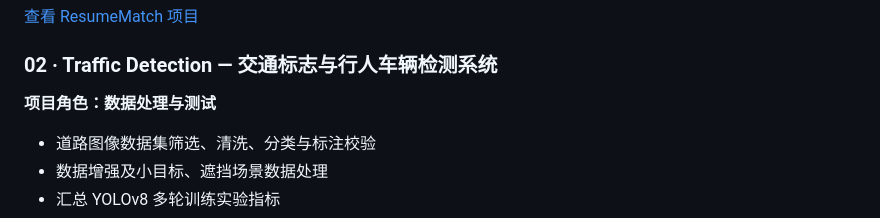
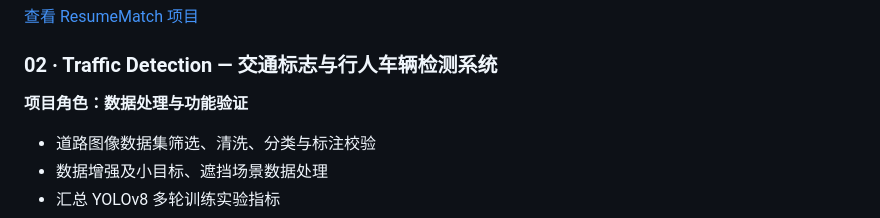
Before and after one commit to 259bian/259bian.github.io, a Markdown page: README.md, the part around the change. GitHub-like rendering.

```diff
--- a/README.md
+++ b/README.md
@@ -42,7 +42,7 @@
 [查看 ResumeMatch 项目](https://github.com/259bian/resume-match-system)
 
 ### 02 · Traffic Detection — 交通标志与行人车辆检测系统
-**项目角色：数据处理与测试**
+**项目角色：数据处理与功能验证**
 
 - 道路图像数据集筛选、清洗、分类与标注校验
 - 数据增强及小目标、遮挡场景数据处理
```
